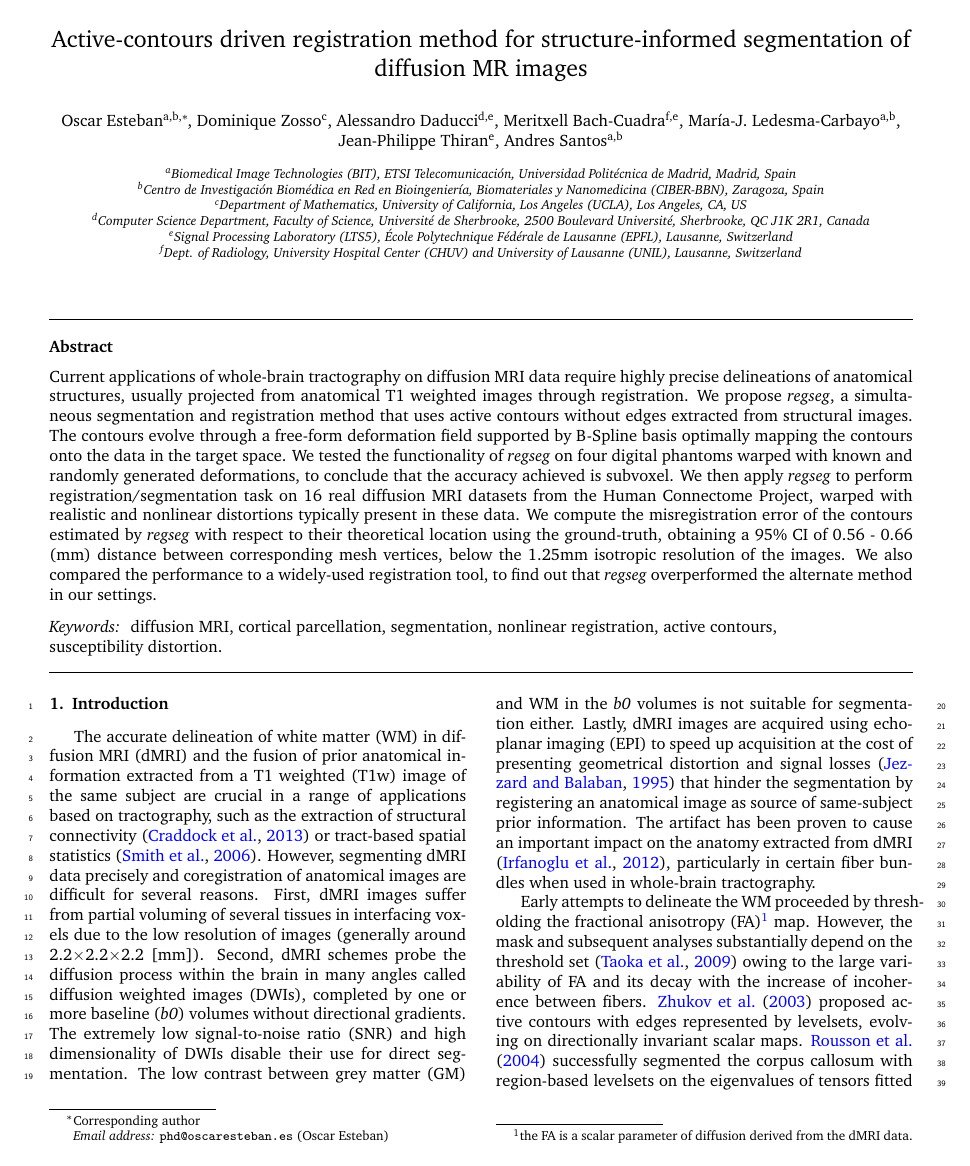
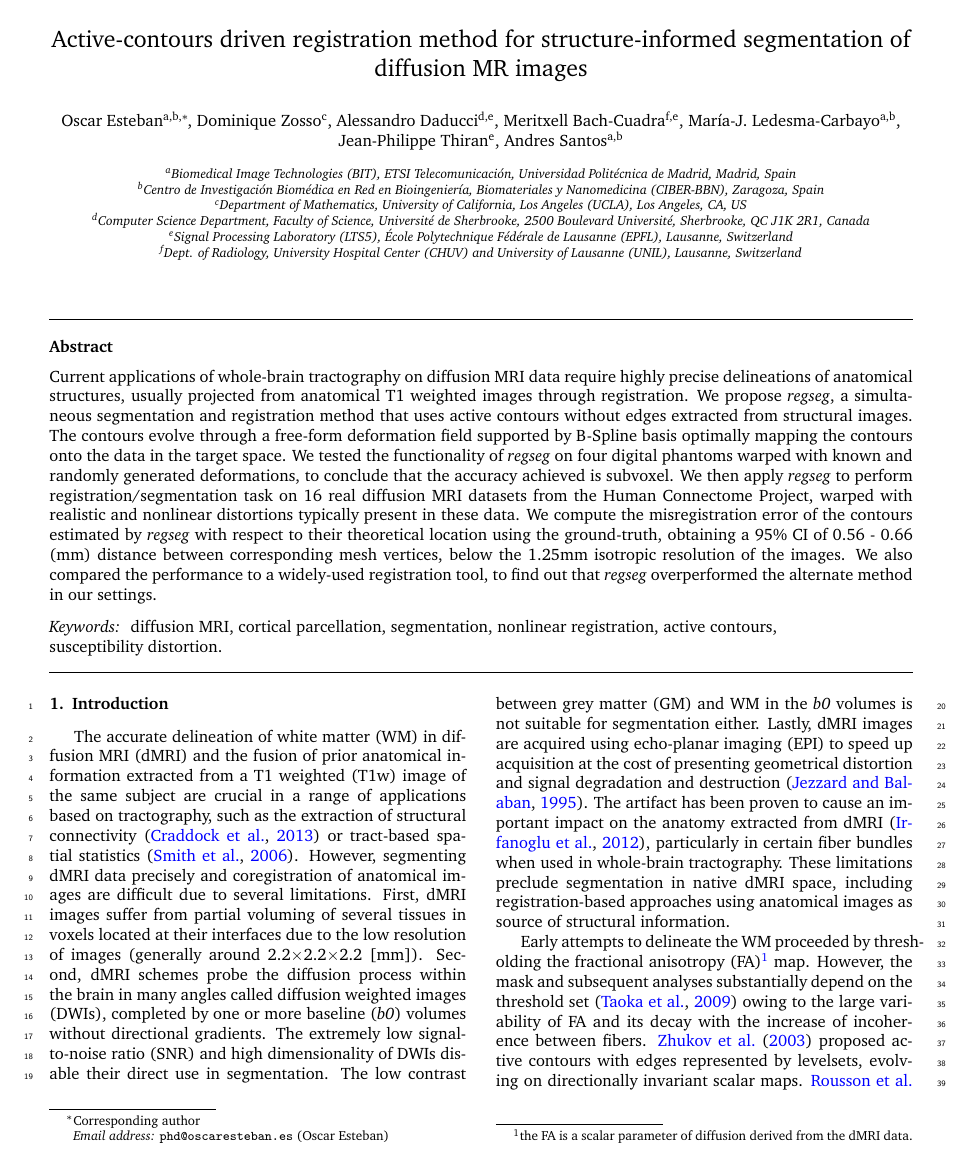
Before and after one commit to oesteban/RegSeg, a LaTeX paper (Publications/2015-NeuroImage/00-main.tex, which reads Publications/2015-NeuroImage/03-introduction.tex): page 1 of 12. Compiled offline with pdfLaTeX.

Commit message:
edits from Chus

```diff
--- a/Publications/2015-NeuroImage/03-introduction.tex
+++ b/Publications/2015-NeuroImage/03-introduction.tex
@@ -6,24 +6,27 @@ The accurate delineation of \gls*{wm} in \gls*{dmri} and the fusion of prior
   the extraction of structural connectivity \citep{craddock_imaging_2013} or
   tract-based spatial statistics \citep{smith_tractbased_2006}.
 However, segmenting \gls*{dmri} data precisely and coregistration of anatomical
-  images are difficult for several reasons.
+  images are difficult due to several limitations.
 First, \gls{dmri} images suffer from partial voluming of several tissues in
-  interfacing voxels due to the low resolution of images (generally around
-  \isores[mm]{2.2}).
+  voxels located at their interfaces due to the low resolution of images
+  (generally around \isores[mm]{2.2}).
 Second, \gls*{dmri} schemes probe the diffusion process within the brain in
   many angles called \glspl*{dwi}, completed by one or more baseline (\emph{b0})
   volumes without directional gradients.
 The extremely low \gls*{snr} and high dimensionality of \glspl*{dwi} disable their
-  use for direct segmentation.
+  direct use in segmentation.
 The low contrast between \gls*{gm} and \gls*{wm} in the \emph{b0} volumes is not suitable for
   segmentation either.
 Lastly, \gls*{dmri} images are acquired using \gls*{epi} to speed up acquisition
-  at the cost of presenting geometrical distortion and
-  signal losses \citep{jezzard_correction_1995} that hinder the segmentation by
-  registering an anatomical image as source of same-subject prior information.
+  at the cost of presenting geometrical distortion and signal degradation and
+  destruction \citep{jezzard_correction_1995}.
 The artifact has been proven to cause an important impact on the anatomy extracted
   from \gls*{dmri} \citep{irfanoglu_effects_2012}, particularly in certain fiber bundles
   when used in whole-brain tractography.
+These limitations preclude segmentation in native \gls*{dmri} space, including
+  registration-based approaches using anatomical images as source of structural
+  information.
+
 
 Early attempts to delineate the \gls*{wm} proceeded by thresholding the
   \gls*{fa}\footnote{the \gls*{fa} is a scalar parameter of diffusion derived from
```
Also changed, not shown: Publications/2015-NeuroImage/05-results.tex (+4 -4 lines), Publications/2015-NeuroImage/03-introduction.tex (2 more changed lines).
